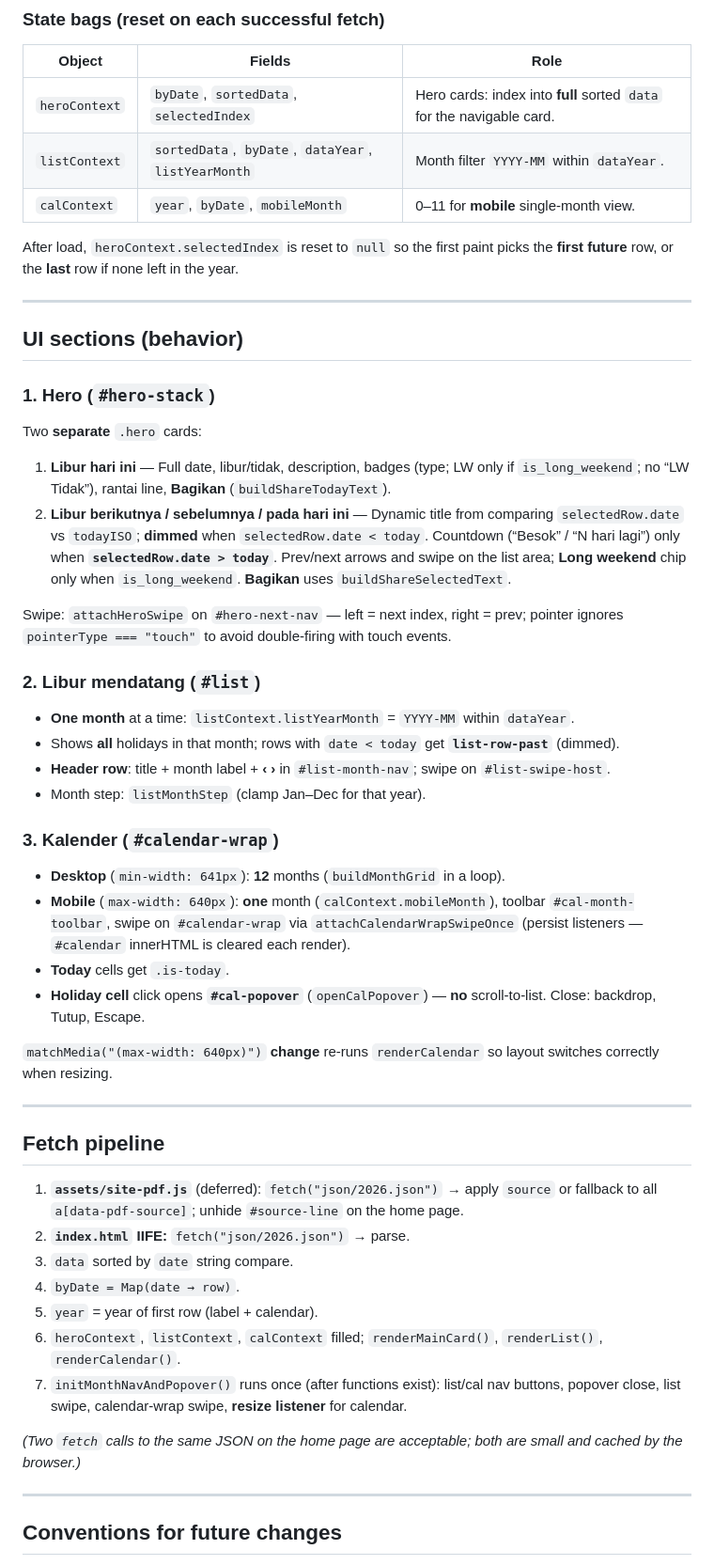
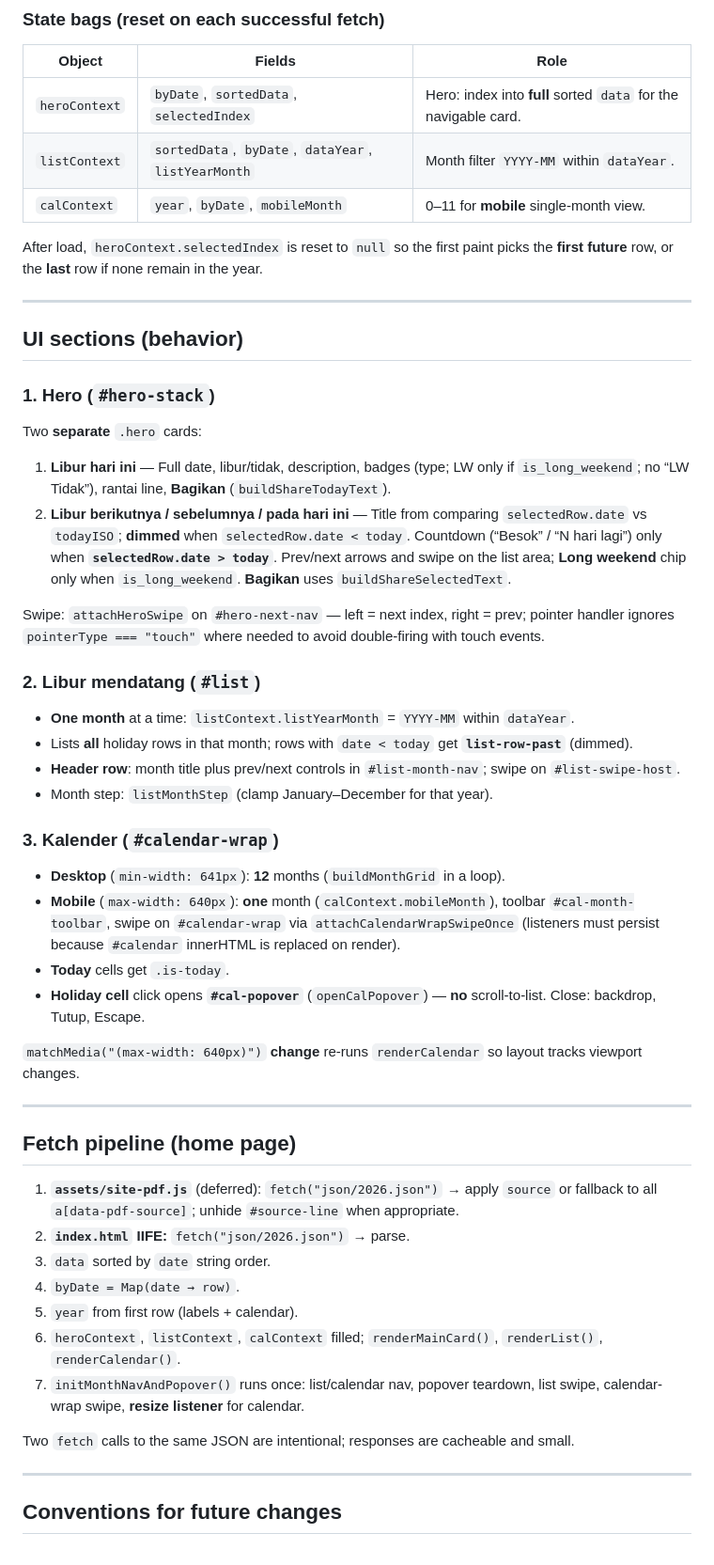
Before and after one commit to dpraktikastudio/kapanlibur, a Markdown page: docs/guide.md, the part around one of its changes. Shown at 94% size. GitHub-like rendering.

```diff
--- a/docs/guide.md
+++ b/docs/guide.md
@@ -85,11 +136,11 @@ All live in the same IIFE in `index.html`:
 
 | Object | Fields | Role |
 |--------|--------|------|
-| `heroContext` | `byDate`, `sortedData`, `selectedIndex` | Hero cards: index into **full** sorted `data` for the navigable card. |
+| `heroContext` | `byDate`, `sortedData`, `selectedIndex` | Hero: index into **full** sorted `data` for the navigable card. |
 | `listContext` | `sortedData`, `byDate`, `dataYear`, `listYearMonth` | Month filter `YYYY-MM` within `dataYear`. |
 | `calContext` | `year`, `byDate`, `mobileMonth` | 0–11 for **mobile** single-month view. |
 
-After load, `heroContext.selectedIndex` is reset to `null` so the first paint picks the **first future** row, or the **last** row if none left in the year.
+After load, `heroContext.selectedIndex` is reset to `null` so the first paint picks the **first future** row, or the **last** row if none remain in the year.
 
 ---
 
@@ -100,39 +151,39 @@ After load, `heroContext.selectedIndex` is reset to `null` so the first paint pi
 Two **separate** `.hero` cards:
 
 1. **Libur hari ini** — Full date, libur/tidak, description, badges (type; LW only if `is_long_weekend`; no “LW Tidak”), rantai line, **Bagikan** (`buildShareTodayText`).
-2. **Libur berikutnya / sebelumnya / pada hari ini** — Dynamic title from comparing `selectedRow.date` vs `todayISO`; **dimmed** when `selectedRow.date < today`. Countdown (“Besok” / “N hari lagi”) only when **`selectedRow.date > today`**. Prev/next arrows and swipe on the list area; **Long weekend** chip only when `is_long_weekend`. **Bagikan** uses `buildShareSelectedText`.
+2. **Libur berikutnya / sebelumnya / pada hari ini** — Title from comparing `selectedRow.date` vs `todayISO`; **dimmed** when `selectedRow.date < today`. Countdown (“Besok” / “N hari lagi”) only when **`selectedRow.date > today`**. Prev/next arrows and swipe on the list area; **Long weekend** chip only when `is_long_weekend`. **Bagikan** uses `buildShareSelectedText`.
 
-Swipe: `attachHeroSwipe` on `#hero-next-nav` — left = next index, right = prev; pointer ignores `pointerType === "touch"` to avoid double-firing with touch events.
+Swipe: `attachHeroSwipe` on `#hero-next-nav` — left = next index, right = prev; pointer handler ignores `pointerType === "touch"` where needed to avoid double-firing with touch events.
 
 ### 2. Libur mendatang (`#list`)
 
 - **One month** at a time: `listContext.listYearMonth` = `YYYY-MM` within `dataYear`.
-- Shows **all** holidays in that month; rows with `date < today` get **`list-row-past`** (dimmed).
-- **Header row**: title + month label + **‹ ›** in `#list-month-nav`; swipe on `#list-swipe-host`.
-- Month step: `listMonthStep` (clamp Jan–Dec for that year).
+- Lists **all** holiday rows in that month; rows with `date < today` get **`list-row-past`** (dimmed).
+- **Header row**: month title plus prev/next controls in `#list-month-nav`; swipe on `#list-swipe-host`.
+- Month step: `listMonthStep` (clamp January–December for that year).
 
 ### 3. Kalender (`#calendar-wrap`)
 
 - **Desktop** (`min-width: 641px`): **12** months (`buildMonthGrid` in a loop).
-- **Mobile** (`max-width: 640px`): **one** month (`calContext.mobileMonth`), toolbar `#cal-month-toolbar`, swipe on `#calendar-wrap` via `attachCalendarWrapSwipeOnce` (persist listeners — `#calendar` innerHTML is cleared each render).
+- **Mobile** (`max-width: 640px`): **one** month (`calContext.mobileMonth`), toolbar `#cal-month-toolbar`, swipe on `#calendar-wrap` via `attachCalendarWrapSwipeOnce` (listeners must persist because `#calendar` innerHTML is replaced on render).
 - **Today** cells get `.is-today`.
 - **Holiday cell** click opens **`#cal-popover`** (`openCalPopover`) — **no** scroll-to-list. Close: backdrop, Tutup, Escape.
 
-`matchMedia("(max-width: 640px)")` **change** re-runs `renderCalendar` so layout switches correctly when resizing.
+`matchMedia("(max-width: 640px)")` **change** re-runs `renderCalendar` so layout tracks viewport changes.
 
 ---
 
-## Fetch pipeline
+## Fetch pipeline (home page)
 
-1. **`assets/site-pdf.js`** (deferred): `fetch("json/2026.json")` → apply `source` or fallback to all `a[data-pdf-source]`; unhide `#source-line` on the home page.
+1. **`assets/site-pdf.js`** (deferred): `fetch("json/2026.json")` → apply `source` or fallback to all `a[data-pdf-source]`; unhide `#source-line` when appropriate.
 2. **`index.html` IIFE:** `fetch("json/2026.json")` → parse.
-3. `data` sorted by `date` string compare.
+3. `data` sorted by `date` string order.
 4. `byDate = Map(date → row)`.
-5. `year` = year of first row (label + calendar).
+5. `year` from first row (labels + calendar).
 6. `heroContext`, `listContext`, `calContext` filled; `renderMainCard()`, `renderList()`, `renderCalendar()`.
-7. `initMonthNavAndPopover()` runs once (after functions exist): list/cal nav buttons, popover close, list swipe, calendar-wrap swipe, **resize listener** for calendar.
+7. `initMonthNavAndPopover()` runs once: list/calendar nav, popover teardown, list swipe, calendar-wrap swipe, **resize listener** for calendar.
 
-*(Two `fetch` calls to the same JSON on the home page are acceptable; both are small and cached by the browser.)*
+Two `fetch` calls to the same JSON are intentional; responses are cacheable and small.
 
 ---
 
```
Also changed, not shown: other parts of docs/guide.md (+88 -32 lines).
